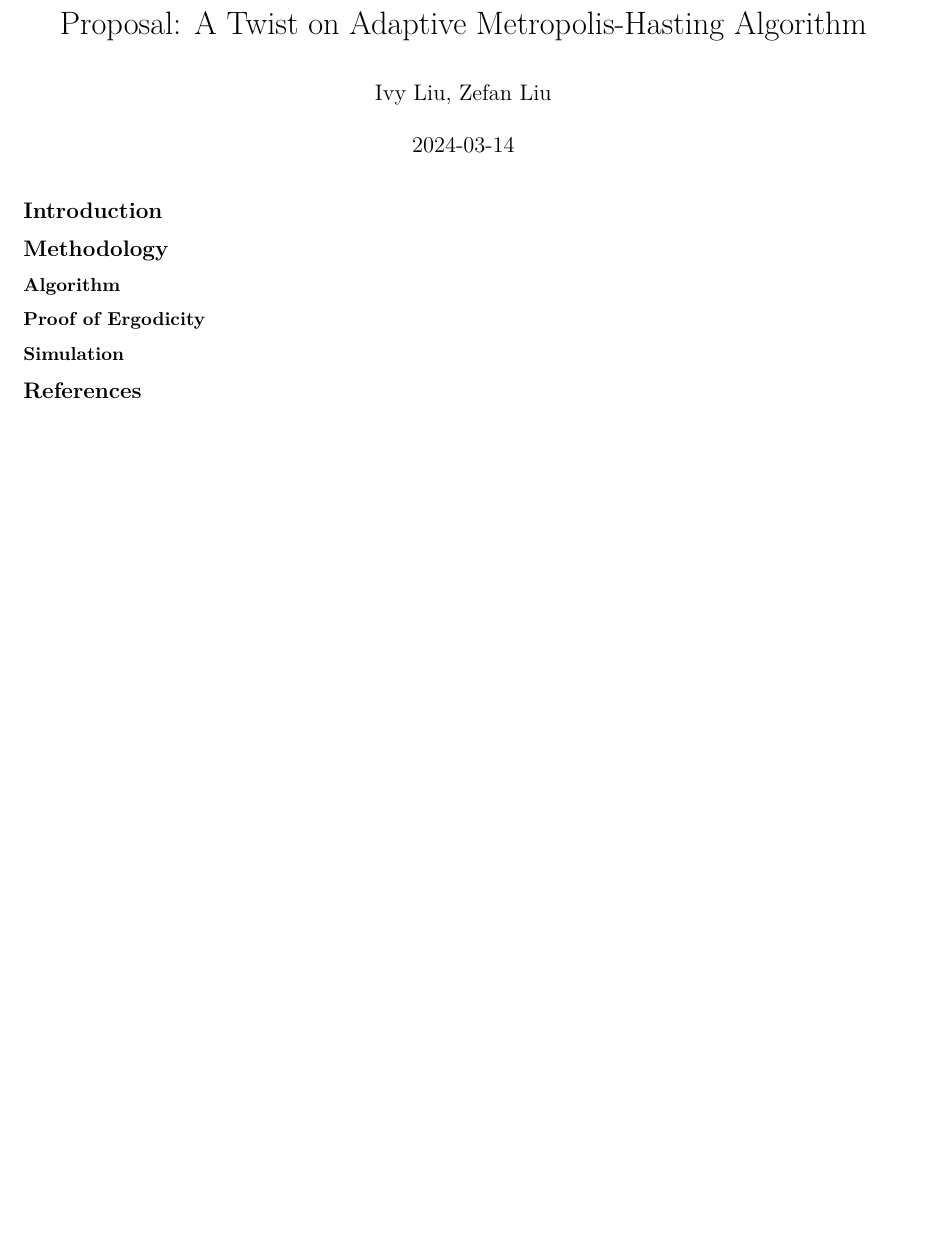
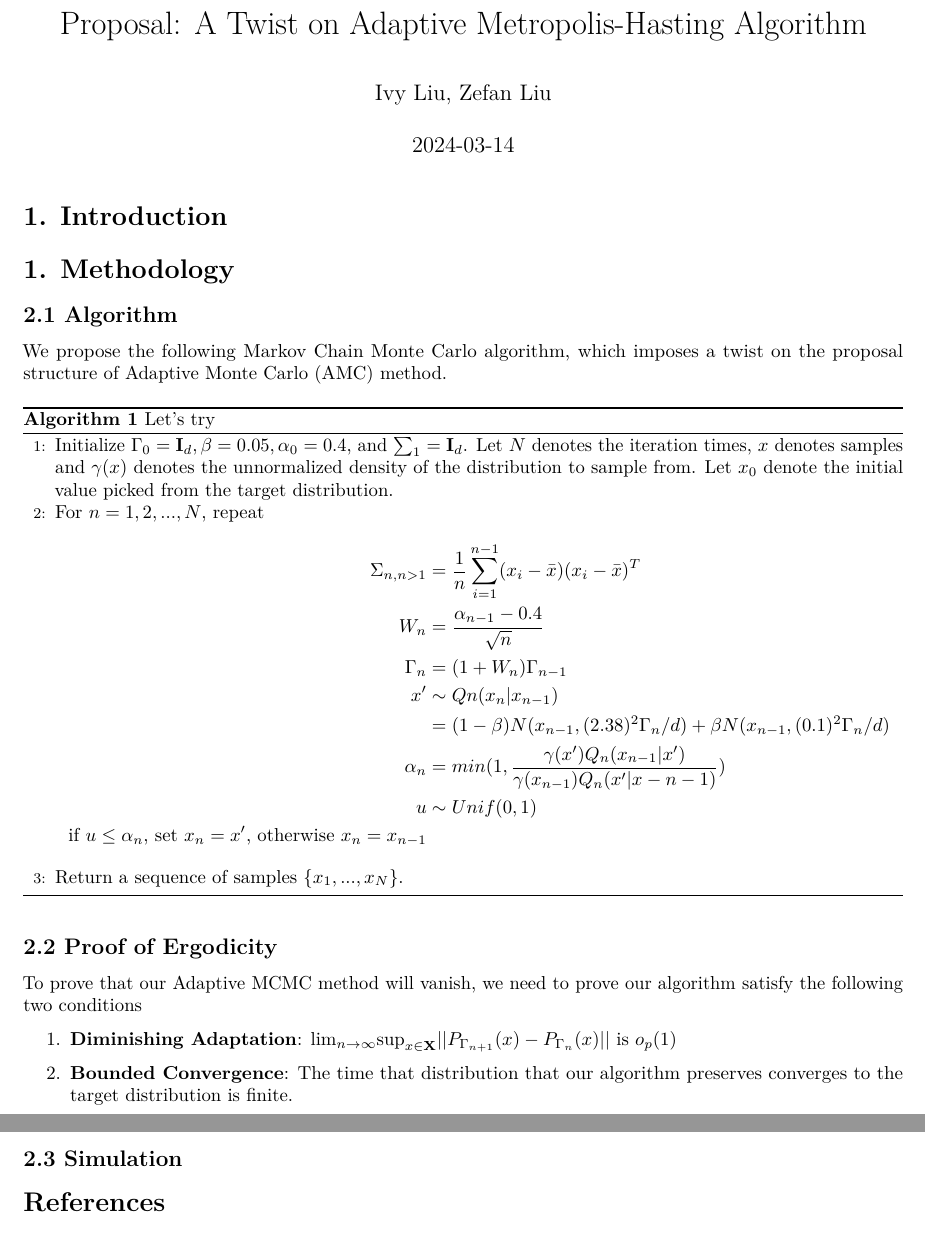
Before and after one commit to SteveLiu1723/STAT447-Final-Project-SteveIvy, an R Markdown document (proposal/project_proposal.Rmd): part of the page before the commit and two parts of pages 1 and 2 of 2 after it, the two joined at a grey line, cut so that both start at the same text, the shorter picture padded with empty space. Rendered offline with R 4.5, knitr and Pandoc, then LaTeX, with nearby package versions.

Commit message:
Commit on algorithm and proof plan

```diff
--- a/proposal/project_proposal.Rmd
+++ b/proposal/project_proposal.Rmd
@@ -1,21 +1,51 @@
 ---
 title: "Proposal: A Twist on Adaptive Metropolis-Hasting Algorithm"
 author: "Ivy Liu, Zefan Liu"
+header-includes:
+  - \usepackage{float}
+  - \floatplacement{figure}{!htb}
+  - \usepackage{algorithm}
+  - \usepackage{algpseudocode}
 date: "`r Sys.Date()`"
 output: pdf_document
 ---
 
-## Introduction
+\section{1. Introduction}
 
 
-## Methodology
-### Algorithm
+\section{1. Methodology}
+\subsection{2.1 Algorithm}
+We propose the following Markov Chain Monte Carlo algorithm, which imposes a twist on the proposal structure of Adaptive Monte Carlo (AMC) method.
+\begin{algorithm}
+    \caption{Let's try}
+    \begin{algorithmic}[1]
+        \State Initialize $\Gamma_0 = \mathbf{I}_d, \beta = 0.05, \alpha_0 = 0.4$, and $\sum_1 = \mathbf{I}_d$. Let $N$ denotes the iteration times, $x$ denotes samples and $\gamma(x)$ denotes the unnormalized density of the distribution to sample from. Let $x_0$ denote the initial value picked from the target distribution.
+        \State For $n=1,2,...,N$, repeat
+        \begin{equation*}
+        \begin{split}
+        \Sigma_{n,n>1} &= \frac{1}{n}\sum^{n-1}_{i=1}(x_i-\Bar{x})(x_i-\Bar{x})^T\\
+        W_n &= \frac{\alpha_{n-1}-0.4}{\sqrt{n}}\\
+        \Gamma_n &= (1+W_n)\Gamma_{n-1} \\
+        x' &\sim Qn(x_n|x_{n-1})\\
+           & = (1-\beta)N(x_{n-1},(2.38)^2\Gamma_n/d)+\beta N(x_{n-1},(0.1)^2\Gamma_n/d)\\
+        \alpha_n &= min(1,\frac{\gamma(x')Q_n(x_{n-1}|x')}
+                              {\gamma(x_{n-1})Q_n(x'|x-{n-1})}) \\
+        u &\sim Unif(0,1)\\
+        \text{if $u\leq \alpha_n$, set $x_n = x'$, otherwise $x_n = x_{n-1}$}
+        \end{split}
+        \end{equation*}
+        \State Return a sequence of samples $\{x_1,...,x_N\}$.
+    \end{algorithmic}
+\end{algorithm}
+
+\subsection{2.2 Proof of Ergodicity}
+To prove that our Adaptive MCMC method will vanish, we need to prove our algorithm satisfy the following two conditions
+\begin{enumerate}
+\item \textbf{Diminishing Adaptation}:
+$\text{lim}_{n\rightarrow\infty}\text{sup}_{x\in \mathbf{X}}||P_{\Gamma_{n+1}}(x)-P_{\Gamma_{n}}(x)||$ is $o_p(1)$
+\item \textbf{Bounded Convergence}: The time that distribution that our algorithm preserves converges to the target distribution is finite.
+\end{enumerate}
+\subsection{2.3 Simulation}
 
 
-### Proof of Ergodicity
-
-
-### Simulation
-
-
-## References
+\section*{References}
```
